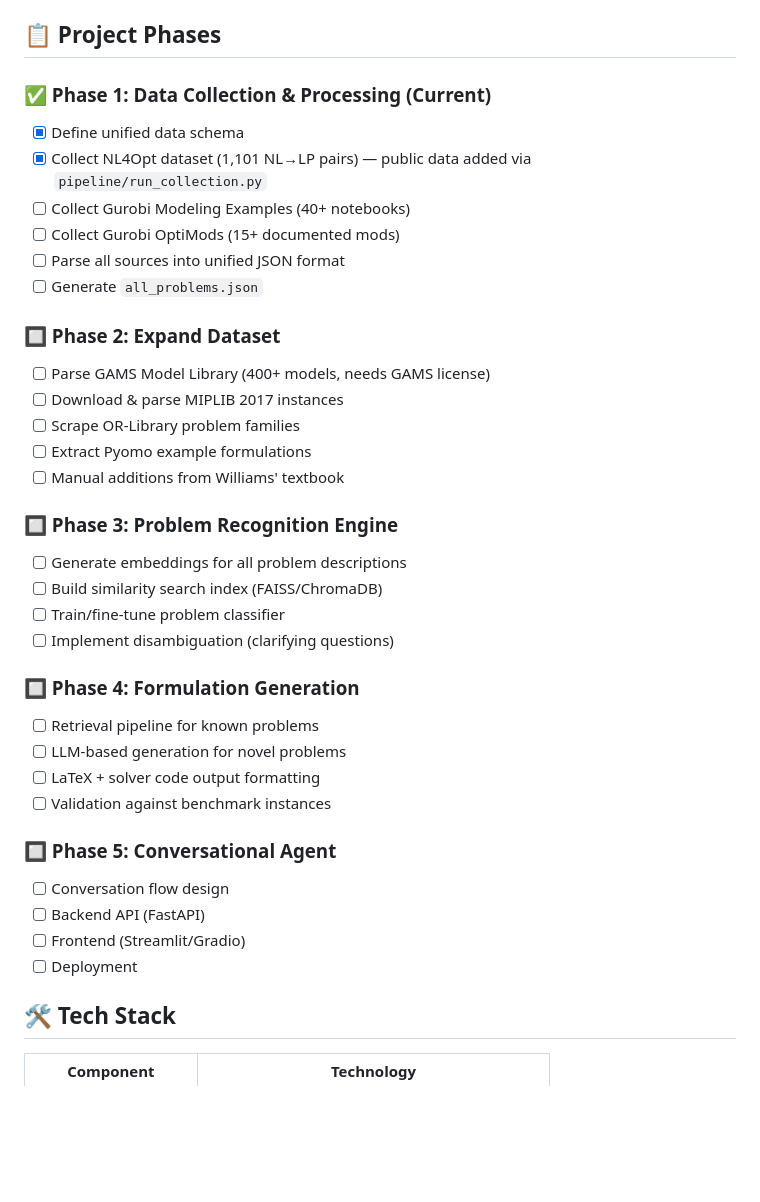
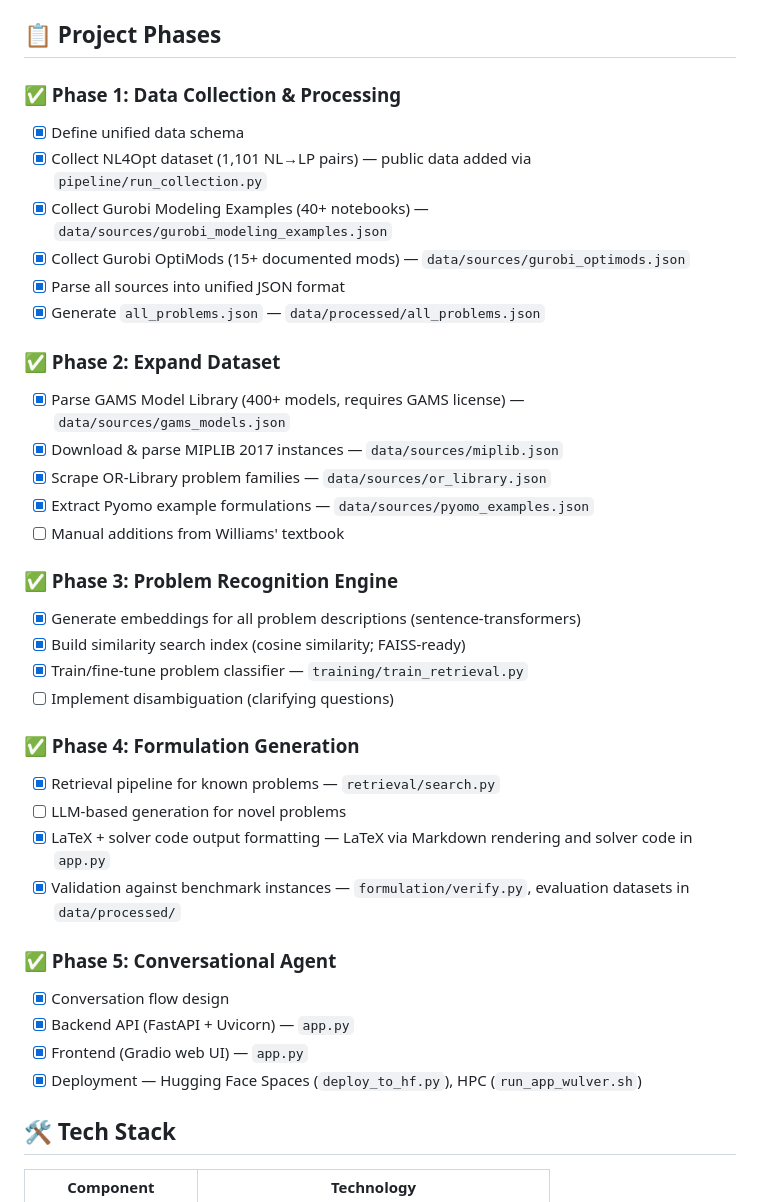
Before and after one commit to SoroushVahidi/combinatorial-opt-agent, a Markdown page: README.md, the part around the change. Rendered like a GitHub page; blank space fills up the shorter version.

Commit message:
Update README Project Phases to reflect main branch implemented state
Co-authored-by: SoroushVahidi <54101845+SoroushVahidi@users.noreply.github.com>

```diff
--- a/README.md
+++ b/README.md
@@ -168,38 +168,38 @@ sbatch scripts/run_search.slurm
 
 ## 📋 Project Phases
 
-### ✅ Phase 1: Data Collection & Processing (Current)
+### ✅ Phase 1: Data Collection & Processing
 - [x] Define unified data schema
 - [x] Collect NL4Opt dataset (1,101 NL→LP pairs) — public data added via `pipeline/run_collection.py`
-- [ ] Collect Gurobi Modeling Examples (40+ notebooks)
-- [ ] Collect Gurobi OptiMods (15+ documented mods)
-- [ ] Parse all sources into unified JSON format
-- [ ] Generate `all_problems.json`
+- [x] Collect Gurobi Modeling Examples (40+ notebooks) — `data/sources/gurobi_modeling_examples.json`
+- [x] Collect Gurobi OptiMods (15+ documented mods) — `data/sources/gurobi_optimods.json`
+- [x] Parse all sources into unified JSON format
+- [x] Generate `all_problems.json` — `data/processed/all_problems.json`
 
-### 🔲 Phase 2: Expand Dataset
-- [ ] Parse GAMS Model Library (400+ models, needs GAMS license)
-- [ ] Download & parse MIPLIB 2017 instances
-- [ ] Scrape OR-Library problem families
-- [ ] Extract Pyomo example formulations
+### ✅ Phase 2: Expand Dataset
+- [x] Parse GAMS Model Library (400+ models, requires GAMS license) — `data/sources/gams_models.json`
+- [x] Download & parse MIPLIB 2017 instances — `data/sources/miplib.json`
+- [x] Scrape OR-Library problem families — `data/sources/or_library.json`
+- [x] Extract Pyomo example formulations — `data/sources/pyomo_examples.json`
 - [ ] Manual additions from Williams' textbook
 
-### 🔲 Phase 3: Problem Recognition Engine
-- [ ] Generate embeddings for all problem descriptions
-- [ ] Build similarity search index (FAISS/ChromaDB)
-- [ ] Train/fine-tune problem classifier
+### ✅ Phase 3: Problem Recognition Engine
+- [x] Generate embeddings for all problem descriptions (sentence-transformers)
+- [x] Build similarity search index (cosine similarity; FAISS-ready)
+- [x] Train/fine-tune problem classifier — `training/train_retrieval.py`
 - [ ] Implement disambiguation (clarifying questions)
 
-### 🔲 Phase 4: Formulation Generation
-- [ ] Retrieval pipeline for known problems
+### ✅ Phase 4: Formulation Generation
+- [x] Retrieval pipeline for known problems — `retrieval/search.py`
 - [ ] LLM-based generation for novel problems
-- [ ] LaTeX + solver code output formatting
-- [ ] Validation against benchmark instances
+- [x] LaTeX + solver code output formatting — LaTeX via Markdown rendering and solver code in `app.py`
+- [x] Validation against benchmark instances — `formulation/verify.py`, evaluation datasets in `data/processed/`
 
-### 🔲 Phase 5: Conversational Agent
-- [ ] Conversation flow design
-- [ ] Backend API (FastAPI)
-- [ ] Frontend (Streamlit/Gradio)
-- [ ] Deployment
+### ✅ Phase 5: Conversational Agent
+- [x] Conversation flow design
+- [x] Backend API (FastAPI + Uvicorn) — `app.py`
+- [x] Frontend (Gradio web UI) — `app.py`
+- [x] Deployment — Hugging Face Spaces (`deploy_to_hf.py`), HPC (`run_app_wulver.sh`)
 
 ## 🛠️ Tech Stack
 
```
